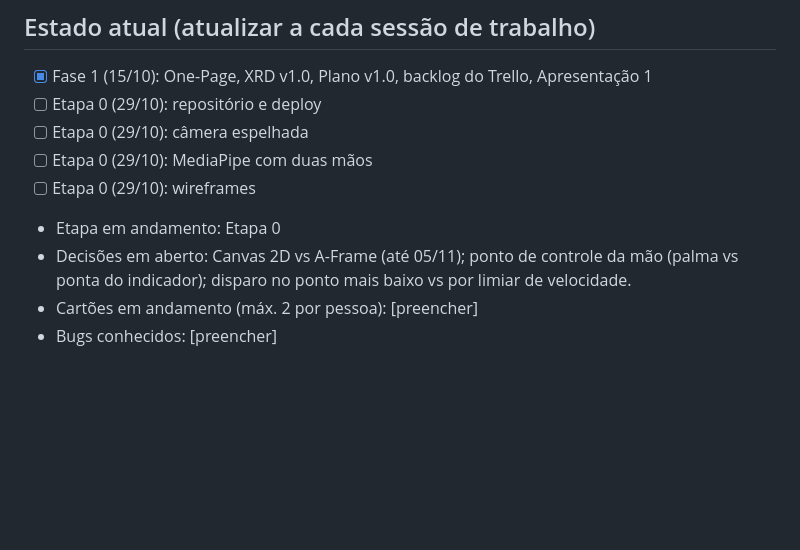
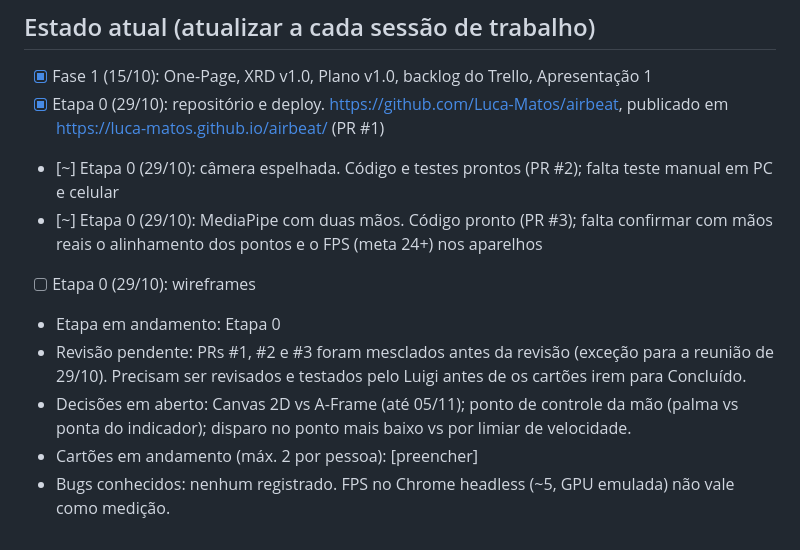
Before and after one commit to Luca-Matos/airbeat, a Markdown page: CLAUDE.md, the part around the change. Rendered like a GitHub page; blank space fills up the shorter version.

Commit message:
docs: atualiza estado atual da Etapa 0
Co-Authored-By: Claude Opus 5.5 <noreply@anthropic.com>

```diff
--- a/CLAUDE.md
+++ b/CLAUDE.md
@@ -197,11 +197,12 @@ Multiusuário, ranking, login, pedal de bumbo, MIDI, baquetas reais, leitura de
 ## Estado atual (atualizar a cada sessão de trabalho)
 
 - [x] Fase 1 (15/10): One-Page, XRD v1.0, Plano v1.0, backlog do Trello, Apresentação 1
-- [ ] Etapa 0 (29/10): repositório e deploy
-- [ ] Etapa 0 (29/10): câmera espelhada
-- [ ] Etapa 0 (29/10): MediaPipe com duas mãos
+- [x] Etapa 0 (29/10): repositório e deploy. https://github.com/Luca-Matos/airbeat, publicado em https://luca-matos.github.io/airbeat/ (PR #1)
+- [~] Etapa 0 (29/10): câmera espelhada. Código e testes prontos (PR #2); falta teste manual em PC e celular
+- [~] Etapa 0 (29/10): MediaPipe com duas mãos. Código pronto (PR #3); falta confirmar com mãos reais o alinhamento dos pontos e o FPS (meta 24+) nos aparelhos
 - [ ] Etapa 0 (29/10): wireframes
 - Etapa em andamento: Etapa 0
+- Revisão pendente: PRs #1, #2 e #3 foram mesclados antes da revisão (exceção para a reunião de 29/10). Precisam ser revisados e testados pelo Luigi antes de os cartões irem para Concluído.
 - Decisões em aberto: Canvas 2D vs A-Frame (até 05/11); ponto de controle da mão (palma vs ponta do indicador); disparo no ponto mais baixo vs por limiar de velocidade.
 - Cartões em andamento (máx. 2 por pessoa): [preencher]
-- Bugs conhecidos: [preencher]
+- Bugs conhecidos: nenhum registrado. FPS no Chrome headless (~5, GPU emulada) não vale como medição.
```
